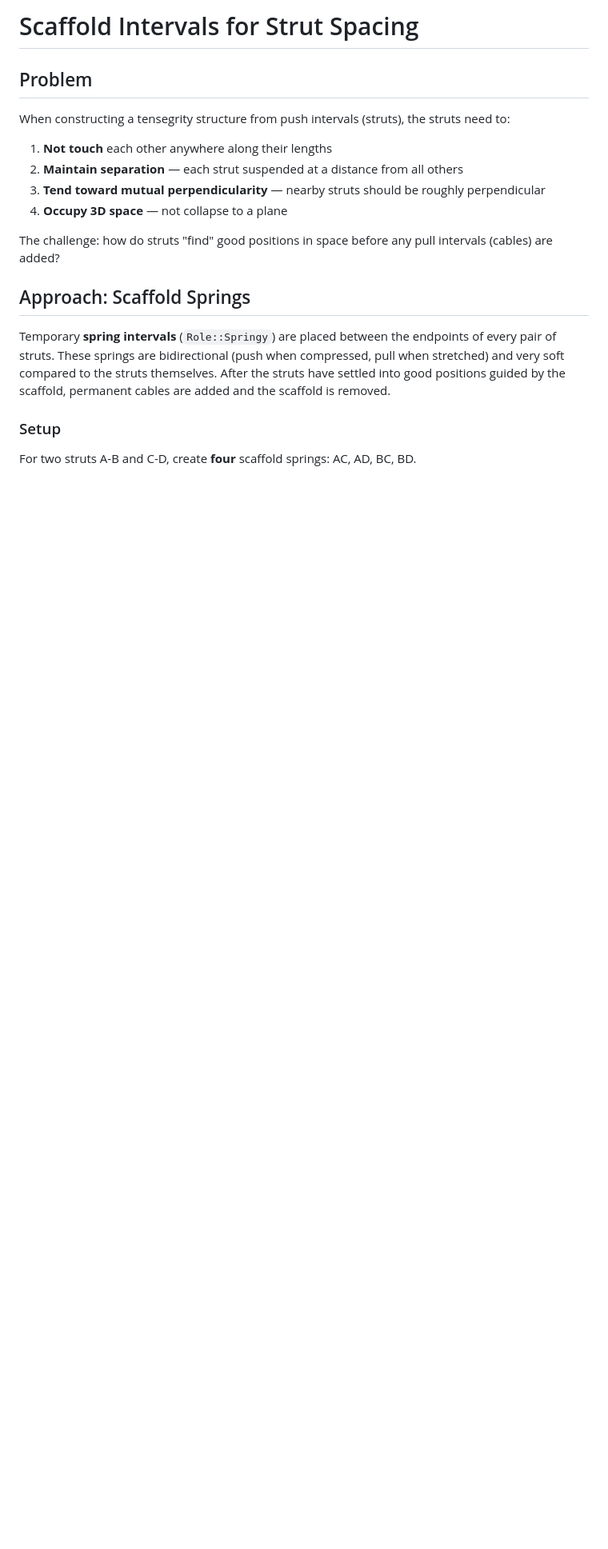
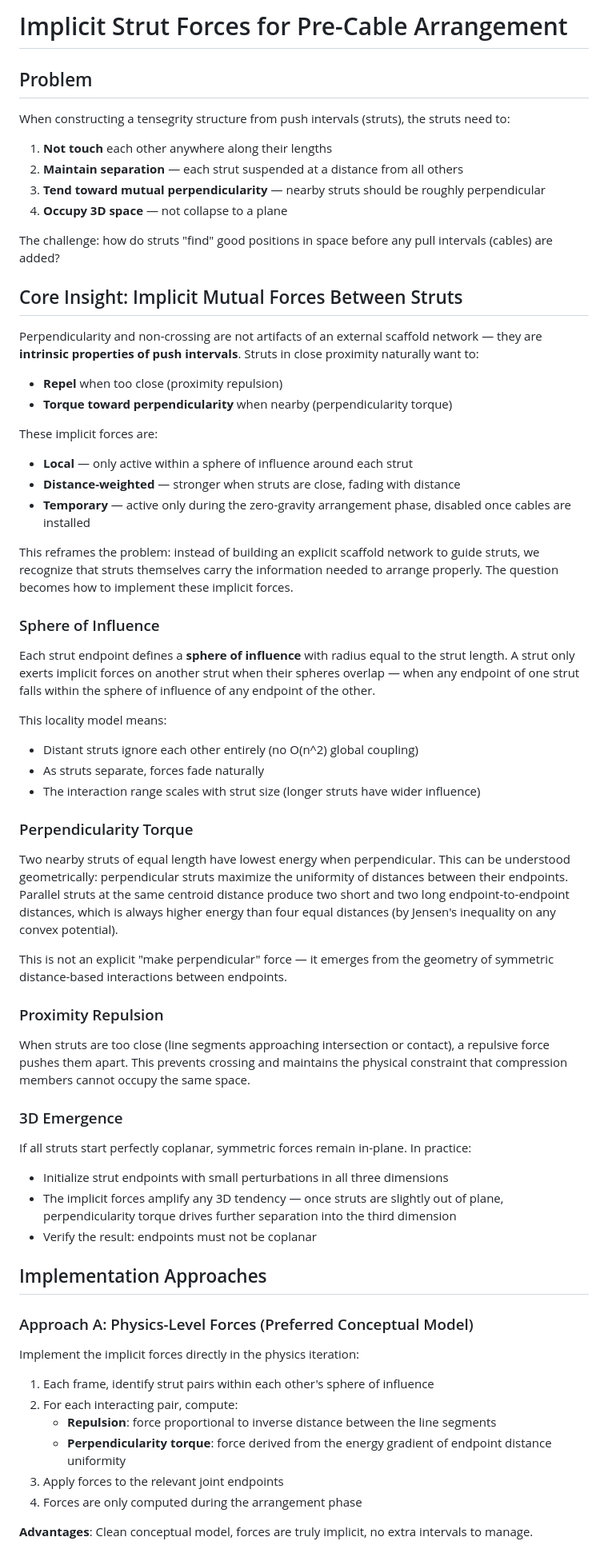
Before and after one commit to elastic-interval/tensegrity-lab, a Markdown page: docs/scaffold.md, the part around one of its changes. Shown at 80% size. GitHub-like rendering; blank space fills up the shorter version.

```diff
--- a/docs/scaffold.md
+++ b/docs/scaffold.md
@@ -1,4 +1,4 @@
-# Scaffold Intervals for Strut Spacing
+# Implicit Strut Forces for Pre-Cable Arrangement
 
 ## Problem
 
@@ -11,10 +11,58 @@ When constructing a tensegrity structure from push intervals (struts), the strut
 
 The challenge: how do struts "find" good positions in space before any pull intervals (cables) are added?
 
-## Approach: Scaffold Springs
+## Core Insight: Implicit Mutual Forces Between Struts
 
-Temporary **spring intervals** (`Role::Springy`) are placed between the endpoints of every pair of struts. These springs are bidirectional (push when compressed, pull when stretched) and very soft compared to the struts themselves. After the struts have settled into good positions guided by the scaffold, permanent cables are added and the scaffold is removed.
+Perpendicularity and non-crossing are not artifacts of an external scaffold network — they are **intrinsic properties of push intervals**. Struts in close proximity naturally want to:
 
-### Setup
+- **Repel** when too close (proximity repulsion)
+- **Torque toward perpendicularity** when nearby (perpendicularity torque)
 
-For two struts A-B and C-D, create **four** scaffold springs: AC, AD, BC, BD.
+These implicit forces are:
+- **Local** — only active within a sphere of influence around each strut
+- **Distance-weighted** — stronger when struts are close, fading with distance
+- **Temporary** — active only during the zero-gravity arrangement phase, disabled once cables are installed
+
+This reframes the problem: instead of building an explicit scaffold network to guide struts, we recognize that struts themselves carry the information needed to arrange properly. The question becomes how to implement these implicit forces.
+
+### Sphere of Influence
+
+Each strut endpoint defines a **sphere of influence** with radius equal to the strut length. A strut only exerts implicit forces on another strut when their spheres overlap — when any endpoint of one strut falls within the sphere of influence of any endpoint of the other.
+
+This locality model means:
+- Distant struts ignore each other entirely (no O(n^2) global coupling)
+- As struts separate, forces fade naturally
+- The interaction range scales with strut size (longer struts have wider influence)
+
+### Perpendicularity Torque
+
+Two nearby struts of equal length have lowest energy when perpendicular. This can be understood geometrically: perpendicular struts maximize the uniformity of distances between their endpoints. Parallel struts at the same centroid distance produce two short and two long endpoint-to-endpoint distances, which is always higher energy than four equal distances (by Jensen's inequality on any convex potential).
+
+This is not an explicit "make perpendicular" force — it emerges from the geometry of symmetric distance-based interactions between endpoints.
+
+### Proximity Repulsion
+
+When struts are too close (line segments approaching intersection or contact), a repulsive force pushes them apart. This prevents crossing and maintains the physical constraint that compression members cannot occupy the same space.
+
+### 3D Emergence
+
+If all struts start perfectly coplanar, symmetric forces remain in-plane. In practice:
+- Initialize strut endpoints with small perturbations in all three dimensions
+- The implicit forces amplify any 3D tendency — once struts are slightly out of plane, perpendicularity torque drives further separation into the third dimension
+- Verify the result: endpoints must not be coplanar
+
+## Implementation Approaches
+
+### Approach A: Physics-Level Forces (Preferred Conceptual Model)
+
+Implement the implicit forces directly in the physics iteration:
+
+1. Each frame, identify strut pairs within each other's sphere of influence
+2. For each interacting pair, compute:
+   - **Repulsion**: force proportional to inverse distance between the line segments
+   - **Perpendicularity torque**: force derived from the energy gradient of endpoint distance uniformity
+3. Apply forces to the relevant joint endpoints
+4. Forces are only computed during the arrangement phase
+
+**Advantages**: Clean conceptual model, forces are truly implicit, no extra intervals to manage.
+
```
Also changed, not shown: other parts of docs/scaffold.md (+42 -45 lines).
